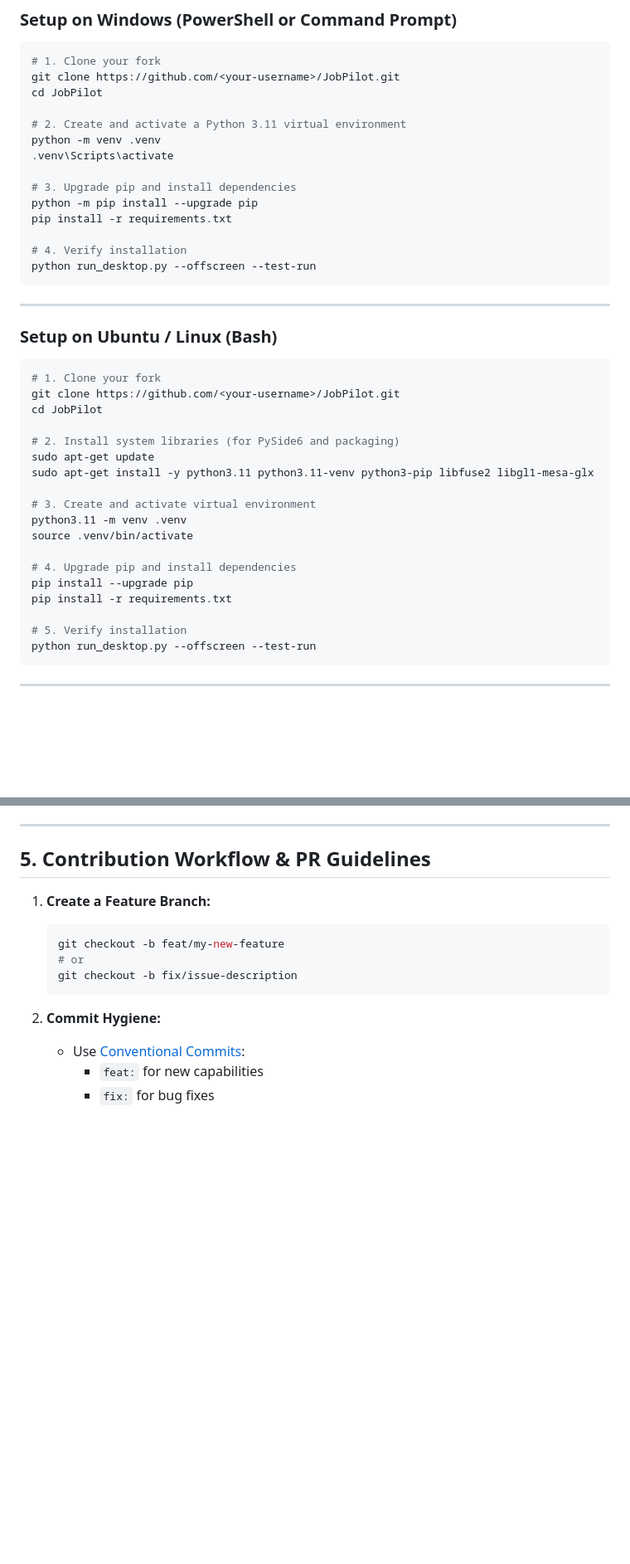
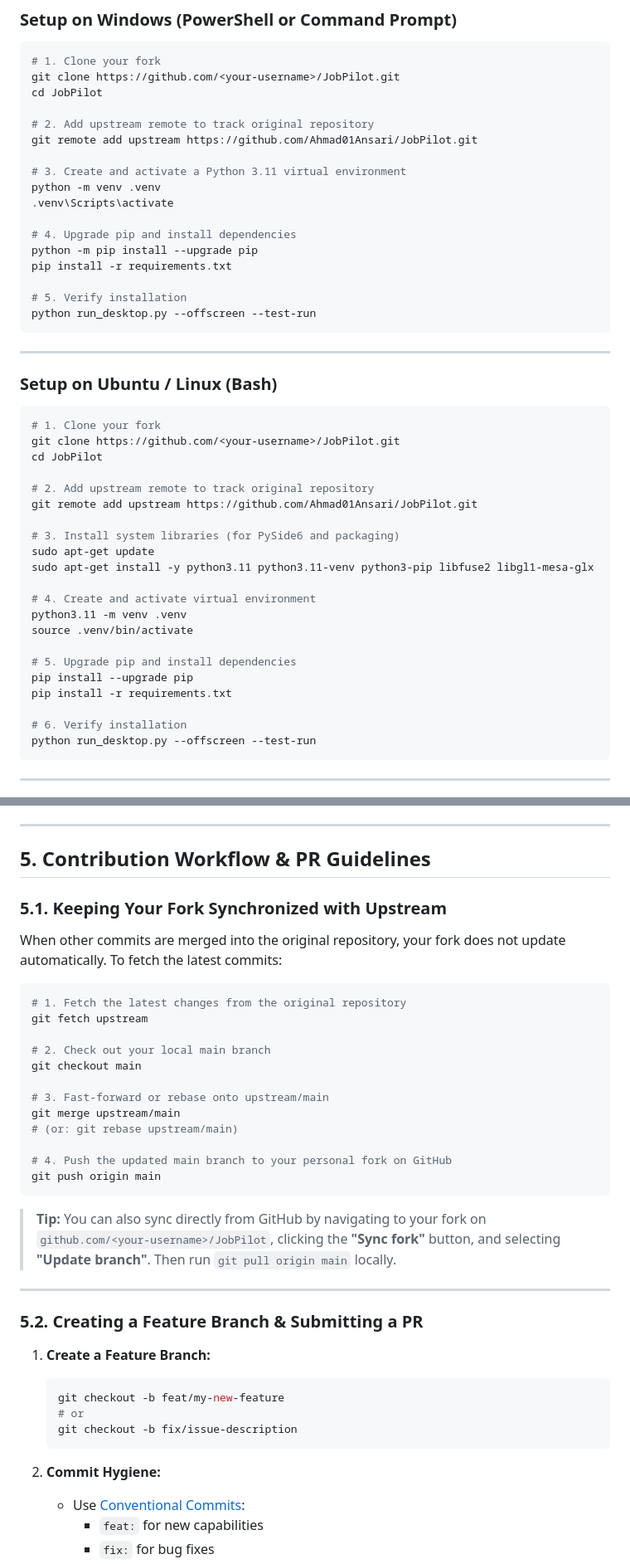
Before and after one commit to Ahmad01Ansari/JobPilot, a Markdown page: CONTRIBUTING.md, 2 parts joined by grey strips. Shown at 83% size. Drawn GitHub-style; blank space fills up the shorter version.

Commit message:
docs(contributing): add upstream remote setup and fork sync instructions

````diff
--- a/CONTRIBUTING.md
+++ b/CONTRIBUTING.md
@@ -30,15 +30,18 @@ JobPilot runs on both **Ubuntu/Linux** and **Windows**. When writing code:
 git clone https://github.com/<your-username>/JobPilot.git
 cd JobPilot
 
-# 2. Create and activate a Python 3.11 virtual environment
+# 2. Add upstream remote to track original repository
+git remote add upstream https://github.com/Ahmad01Ansari/JobPilot.git
+
+# 3. Create and activate a Python 3.11 virtual environment
 python -m venv .venv
 .venv\Scripts\activate
 
-# 3. Upgrade pip and install dependencies
+# 4. Upgrade pip and install dependencies
 python -m pip install --upgrade pip
 pip install -r requirements.txt
 
-# 4. Verify installation
+# 5. Verify installation
 python run_desktop.py --offscreen --test-run
 ```
 
@@ -51,19 +54,22 @@ python run_desktop.py --offscreen --test-run
 git clone https://github.com/<your-username>/JobPilot.git
 cd JobPilot
 
-# 2. Install system libraries (for PySide6 and packaging)
+# 2. Add upstream remote to track original repository
+git remote add upstream https://github.com/Ahmad01Ansari/JobPilot.git
+
+# 3. Install system libraries (for PySide6 and packaging)
 sudo apt-get update
 sudo apt-get install -y python3.11 python3.11-venv python3-pip libfuse2 libgl1-mesa-glx
 
-# 3. Create and activate virtual environment
+# 4. Create and activate virtual environment
 python3.11 -m venv .venv
 source .venv/bin/activate
 
-# 4. Upgrade pip and install dependencies
+# 5. Upgrade pip and install dependencies
 pip install --upgrade pip
 pip install -r requirements.txt
 
-# 5. Verify installation
+# 6. Verify installation
 python run_desktop.py --offscreen --test-run
 ```
 
@@ -131,6 +137,30 @@ This creates:
 
 ## 5. Contribution Workflow & PR Guidelines
 
+### 5.1. Keeping Your Fork Synchronized with Upstream
+When other commits are merged into the original repository, your fork does not update automatically. To fetch the latest commits:
+
+```bash
+# 1. Fetch the latest changes from the original repository
+git fetch upstream
+
+# 2. Check out your local main branch
+git checkout main
+
+# 3. Fast-forward or rebase onto upstream/main
+git merge upstream/main
+# (or: git rebase upstream/main)
+
+# 4. Push the updated main branch to your personal fork on GitHub
+git push origin main
+```
+
+> **Tip:** You can also sync directly from GitHub by navigating to your fork on `github.com/<your-username>/JobPilot`, clicking the **"Sync fork"** button, and selecting **"Update branch"**. Then run `git pull origin main` locally.
+
+---
+
+### 5.2. Creating a Feature Branch & Submitting a PR
+
 1. **Create a Feature Branch:**
    ```bash
    git checkout -b feat/my-new-feature
````
